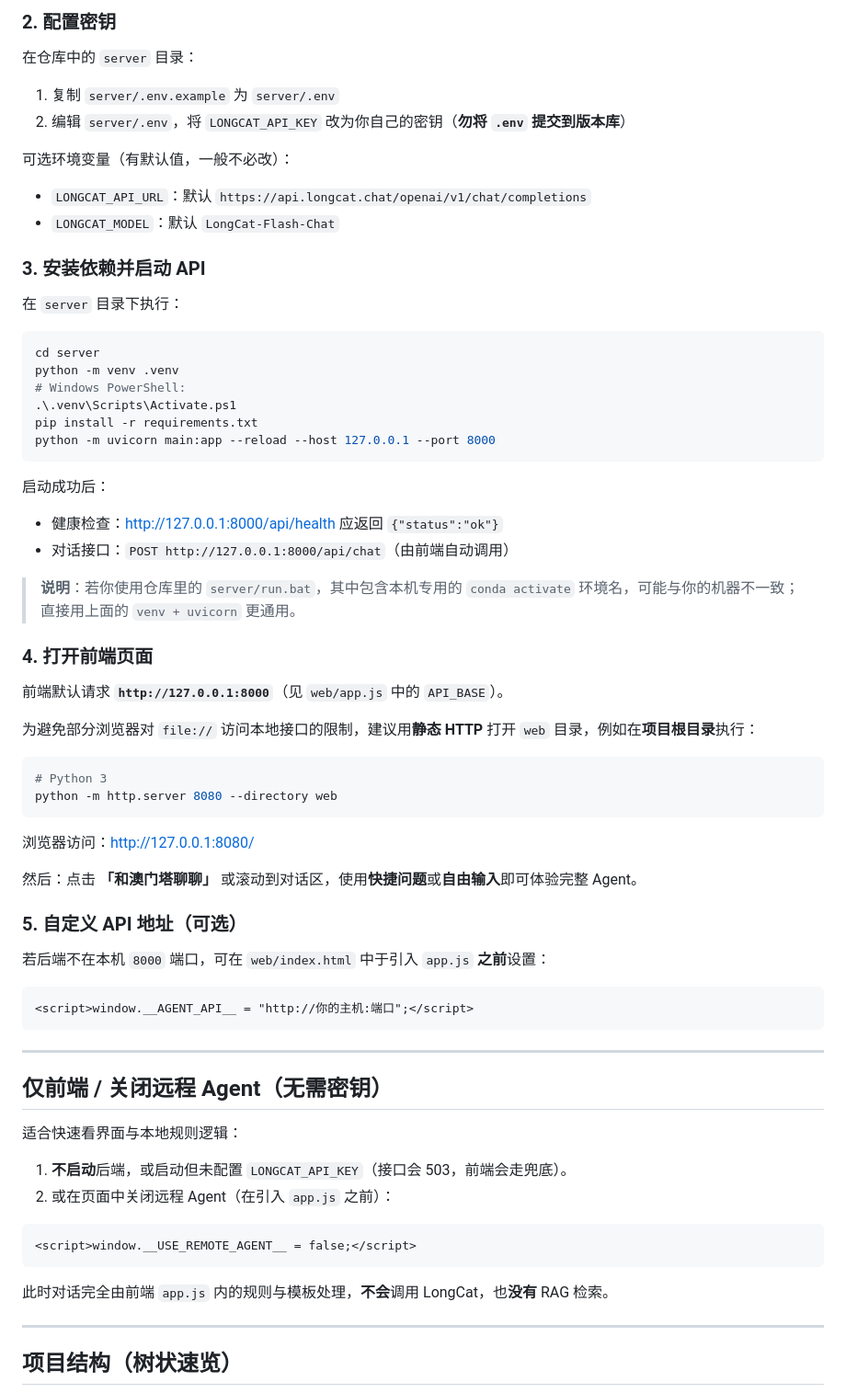
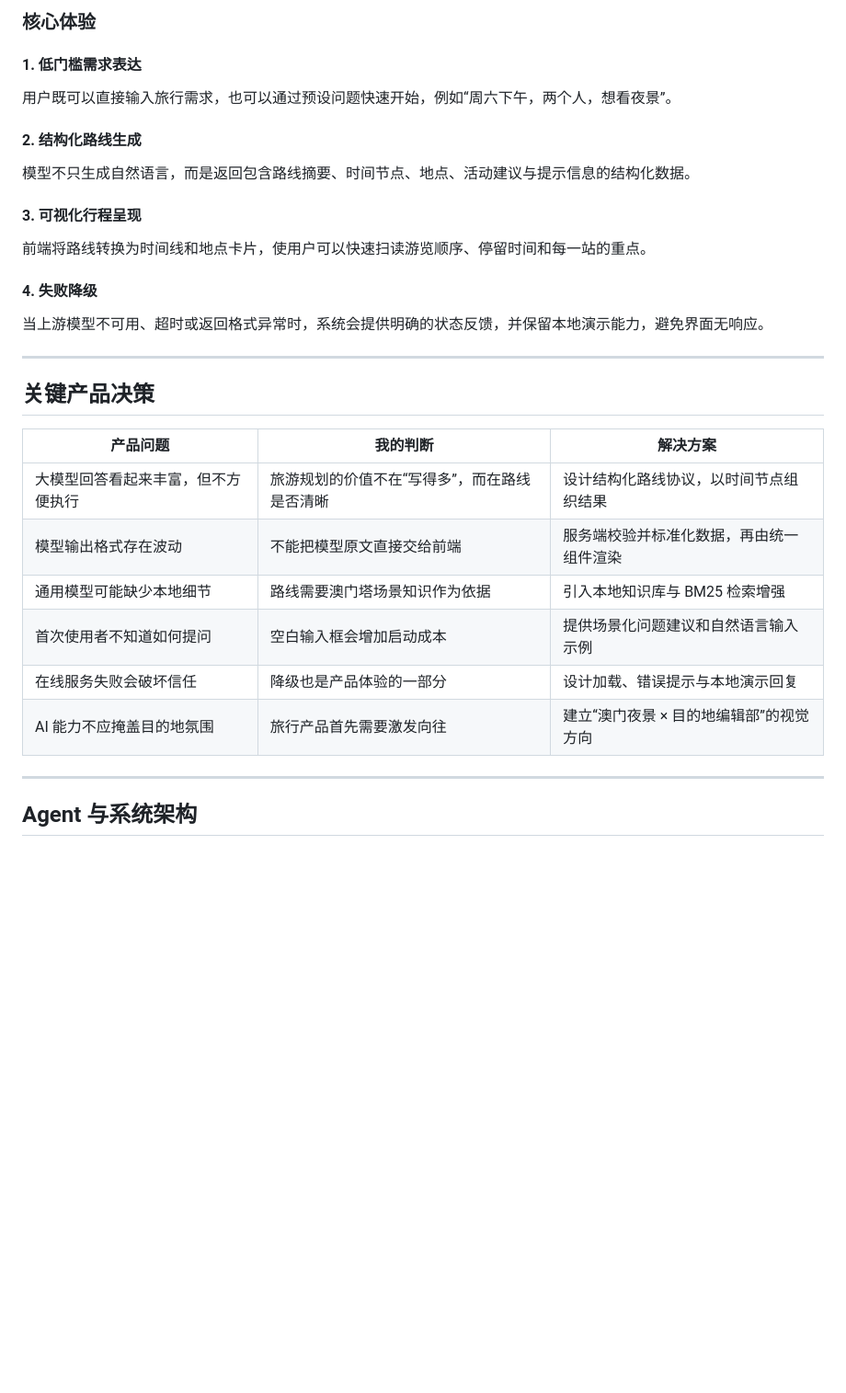
Before and after one commit to Lucky-Hilda/hilda_TotaWeb, a Markdown page: README.md, the part around one of its changes. Shown at 92% size. Drawn GitHub-style; blank space fills up the shorter version.

Commit message:
docs: reposition README as AI product case study

````diff
--- a/README.md
+++ b/README.md
@@ -65,75 +62,36 @@
 
-### 2. 配置密钥
+### 核心体验
 
-在仓库中的 `server` 目录：
+#### 1. 低门槛需求表达
 
-1. 复制 `server/.env.example` 为 `server/.env`
-2. 编辑 `server/.env`，将 `LONGCAT_API_KEY` 改为你自己的密钥（**勿将 `.env` 提交到版本库**）
+用户既可以直接输入旅行需求，也可以通过预设问题快速开始，例如“周六下午，两个人，想看夜景”。
 
-可选环境变量（有默认值，一般不必改）：
+#### 2. 结构化路线生成
 
-- `LONGCAT_API_URL`：默认 `https://api.longcat.chat/openai/v1/chat/completions`
-- `LONGCAT_MODEL`：默认 `LongCat-Flash-Chat`
+模型不只生成自然语言，而是返回包含路线摘要、时间节点、地点、活动建议与提示信息的结构化数据。
 
-### 3. 安装依赖并启动 API
+#### 3. 可视化行程呈现
 
-在 `server` 目录下执行：
+前端将路线转换为时间线和地点卡片，使用户可以快速扫读游览顺序、停留时间和每一站的重点。
 
-```bash
-cd server
-python -m venv .venv
-# Windows PowerShell:
-.\.venv\Scripts\Activate.ps1
-pip install -r requirements.txt
-python -m uvicorn main:app --reload --host 127.0.0.1 --port 8000
-```
+#### 4. 失败降级
 
-启动成功后：
-
-- 健康检查：<http://127.0.0.1:8000/api/health> 应返回 `{"status":"ok"}`
-- 对话接口：`POST http://127.0.0.1:8000/api/chat`（由前端自动调用）
-
-> **说明**：若你使用仓库里的 `server/run.bat`，其中包含本机专用的 `conda activate` 环境名，可能与你的机器不一致；直接用上面的 `venv + uvicorn` 更通用。
-
-### 4. 打开前端页面
-
-前端默认请求 **`http://127.0.0.1:8000`**（见 `web/app.js` 中的 `API_BASE`）。
-
-为避免部分浏览器对 `file://` 访问本地接口的限制，建议用**静态 HTTP** 打开 `web` 目录，例如在**项目根目录**执行：
-
-```bash
-# Python 3
-python -m http.server 8080 --directory web
-```
-
-浏览器访问：<http://127.0.0.1:8080/>
-
-然后：点击 **「和澳门塔聊聊」** 或滚动到对话区，使用**快捷问题**或**自由输入**即可体验完整 Agent。
-
-### 5. 自定义 API 地址（可选）
-
-若后端不在本机 `8000` 端口，可在 `web/index.html` 中于引入 `app.js` **之前**设置：
-
-```html
-<script>window.__AGENT_API__ = "http://你的主机:端口";</script>
-```
+当上游模型不可用、超时或返回格式异常时，系统会提供明确的状态反馈，并保留本地演示能力，避免界面无响应。
 
 ---
 
-## 仅前端 / 关闭远程 Agent（无需密钥）
+## 关键产品决策
 
-适合快速看界面与本地规则逻辑：
-
-1. **不启动**后端，或启动但未配置 `LONGCAT_API_KEY`（接口会 503，前端会走兜底）。
-2. 或在页面中关闭远程 Agent（在引入 `app.js` 之前）：
-
-```html
-<script>window.__USE_REMOTE_AGENT__ = false;</script>
-```
-
-此时对话完全由前端 `app.js` 内的规则与模板处理，**不会**调用 LongCat，也**没有** RAG 检索。
+| 产品问题 | 我的判断 | 解决方案 |
+| --- | --- | --- |
+| 大模型回答看起来丰富，但不方便执行 | 旅游规划的价值不在“写得多”，而在路线是否清晰 | 设计结构化路线协议，以时间节点组织结果 |
+| 模型输出格式存在波动 | 不能把模型原文直接交给前端 | 服务端校验并标准化数据，再由统一组件渲染 |
+| 通用模型可能缺少本地细节 | 路线需要澳门塔场景知识作为依据 | 引入本地知识库与 BM25 检索增强 |
+| 首次使用者不知道如何提问 | 空白输入框会增加启动成本 | 提供场景化问题建议和自然语言输入示例 |
+| 在线服务失败会破坏信任 | 降级也是产品体验的一部分 | 设计加载、错误提示与本地演示回复 |
+| AI 能力不应掩盖目的地氛围 | 旅行产品首先需要激发向往 | 建立“澳门夜景 × 目的地编辑部”的视觉方向 |
 
 ---
 
-## 项目结构（树状速览）
+## Agent 与系统架构
 
````
Also changed, not shown: other parts of README.md (+198 -73 lines).
